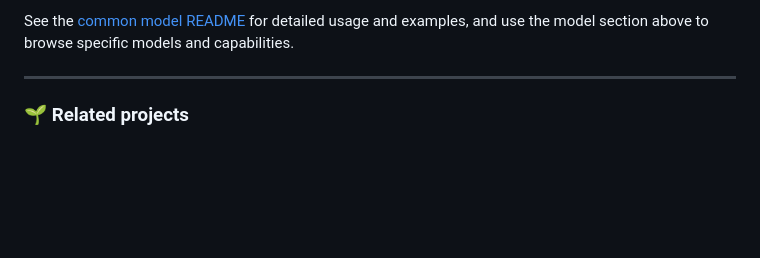
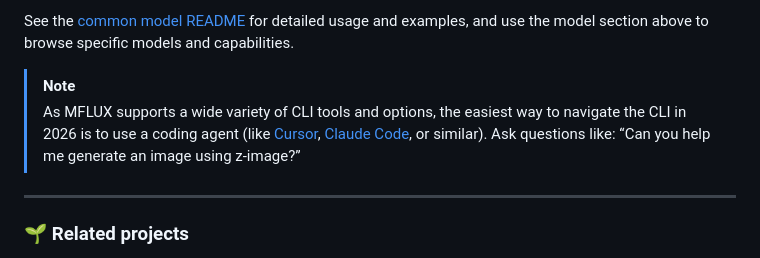
Before and after one commit to filipstrand/mflux, a Markdown page: README.md, the part around the change. Drawn GitHub-style; blank space fills up the shorter version.

Commit message:
add note

```diff
--- a/README.md
+++ b/README.md
@@ -86,6 +86,9 @@ MFLUX supports the following model families. They have different strengths and w
 
 See the [common model README](src/mflux/models/common/README.md) for detailed usage and examples, and use the model section above to browse specific models and capabilities.
 
+> [!NOTE]
+> As MFLUX supports a wide variety of CLI tools and options, the easiest way to navigate the CLI in 2026 is to use a coding agent (like [Cursor](https://cursor.com), [Claude Code](https://www.anthropic.com/claude-code), or similar). Ask questions like: “Can you help me generate an image using z-image?”
+
 
 ---
 
```
